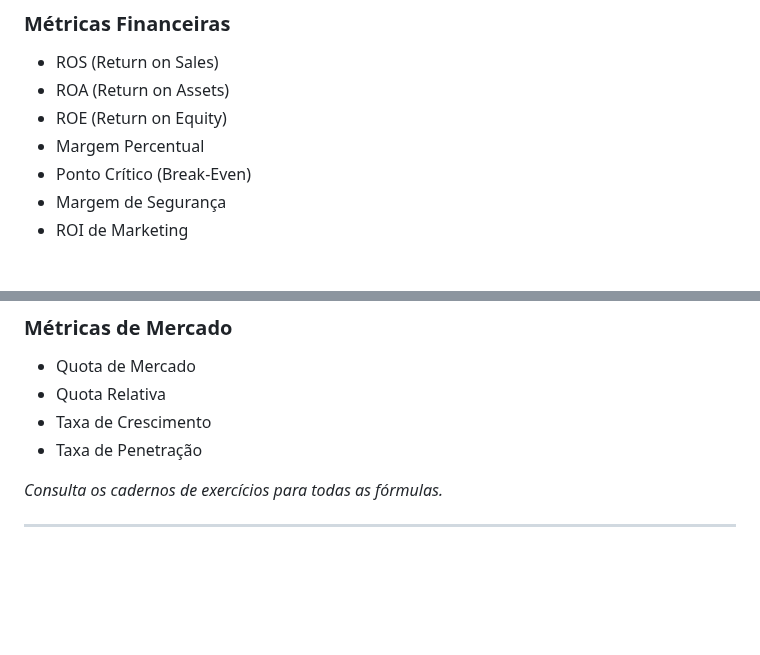
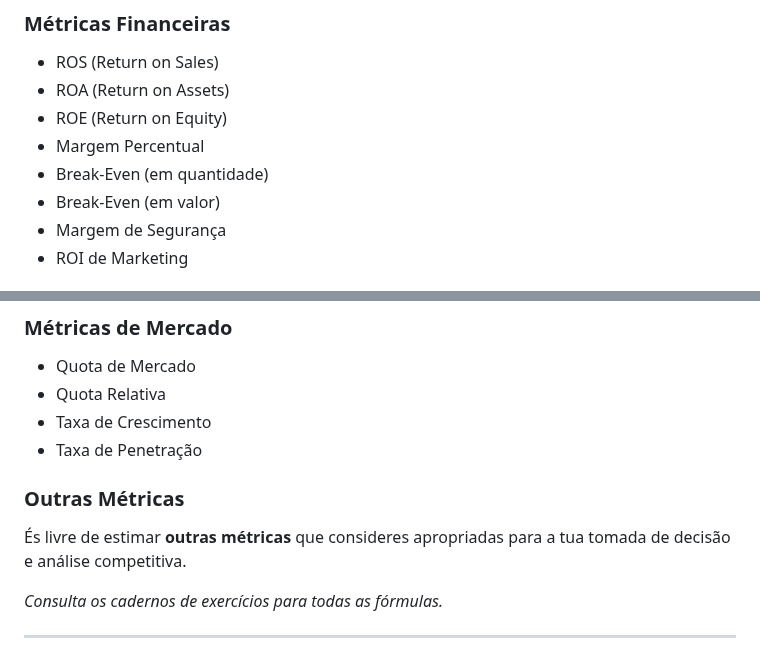
Before and after one commit to afbantao/simulador-metricas-de-marketing, a Markdown page: README.md, 2 parts joined by grey strips. Drawn GitHub-style; blank space fills up the shorter version.

Commit message:
Atualizar nomenclatura de métricas no README
- Alterar "Ponto Crítico (Break-Even)" para "Break-Even (em quantidade)" e "Break-Even (em valor)"
- Adicionar secção "Outras Métricas" encorajando alunos a estimar métricas adicionais
- Dar liberdade criativa para análise competitiva

🤖 Generated with [Claude Code](https://claude.com/claude-code)

Co-Authored-By: Claude <noreply@anthropic.com>

```diff
--- a/README.md
+++ b/README.md
@@ -110,7 +110,8 @@ Deves calcular manualmente as seguintes métricas:
 - ROA (Return on Assets)
 - ROE (Return on Equity)
 - Margem Percentual
-- Ponto Crítico (Break-Even)
+- Break-Even (em quantidade)
+- Break-Even (em valor)
 - Margem de Segurança
 - ROI de Marketing
 
@@ -126,6 +127,9 @@ Deves calcular manualmente as seguintes métricas:
 - Quota Relativa
 - Taxa de Crescimento
 - Taxa de Penetração
+
+### Outras Métricas
+És livre de estimar **outras métricas** que consideres apropriadas para a tua tomada de decisão e análise competitiva.
 
 *Consulta os cadernos de exercícios para todas as fórmulas.*
 
```
